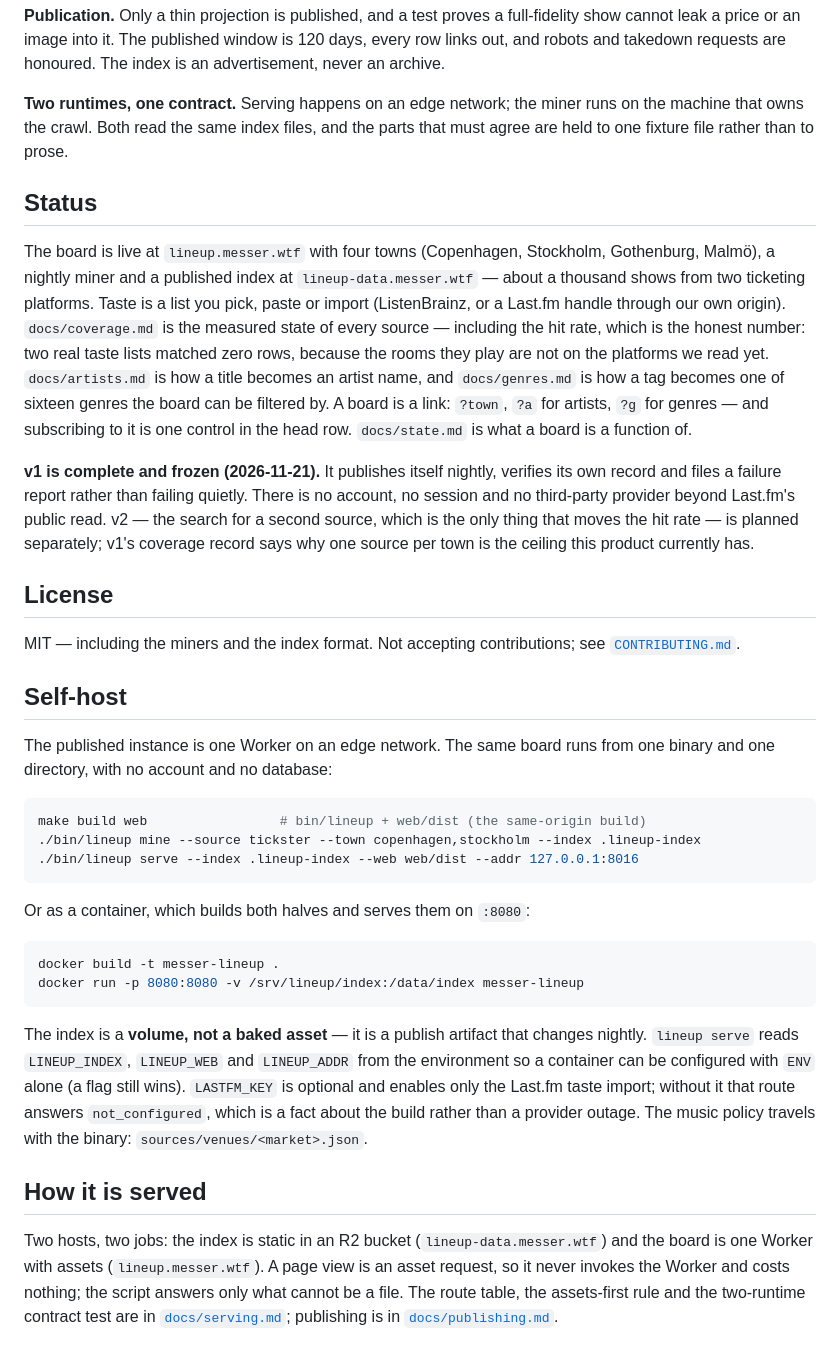
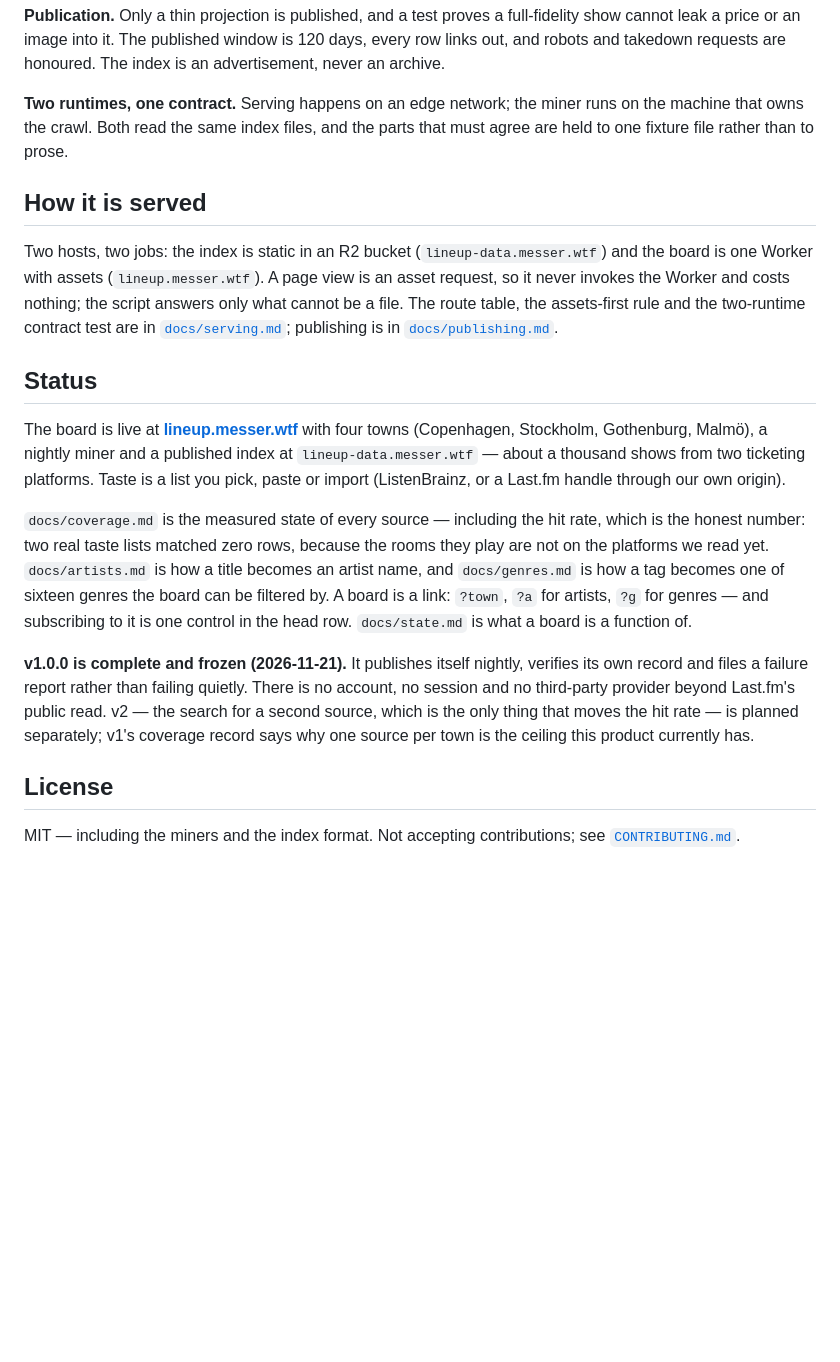
Before and after one commit to jakobbjelver/messer-lineup, a Markdown page: README.md, the part around one of its changes. Drawn GitHub-style; blank space fills up the shorter version.

````diff
--- a/README.md
+++ b/README.md
@@ -87,55 +131,35 @@ takedown requests are honoured. The index is an advertisement, never an archive.
 owns the crawl. Both read the same index files, and the parts that must agree are held to one fixture
 file rather than to prose.
 
+## How it is served
+
+Two hosts, two jobs: the index is static in an R2 bucket (`lineup-data.messer.wtf`) and the board is one
+Worker with assets (`lineup.messer.wtf`). A page view is an asset request, so it never invokes the Worker
+and costs nothing; the script answers only what cannot be a file. The route table, the assets-first rule
+and the two-runtime contract test are in [`docs/serving.md`](docs/serving.md); publishing is in
+[`docs/publishing.md`](docs/publishing.md).
+
 ## Status
 
-The board is live at `lineup.messer.wtf` with four towns (Copenhagen, Stockholm, Gothenburg, Malmö), a nightly
-miner and a published index at `lineup-data.messer.wtf` — about a thousand shows from two ticketing platforms.
-Taste is a list you pick, paste or import (ListenBrainz, or a Last.fm handle through our own origin).
-`docs/coverage.md` is the measured state of every source — including the hit rate, which is the honest number: two
-real taste lists matched zero rows, because the rooms they play are not on the platforms we read yet.
-`docs/artists.md` is how a title becomes an artist name, and `docs/genres.md` is how a tag becomes one of sixteen genres
-the board can be filtered by. A board is a link: `?town`, `?a` for artists, `?g` for genres — and subscribing to it is
-one control in the head row. `docs/state.md` is what a board is a function of.
+The board is live at **[lineup.messer.wtf](https://lineup.messer.wtf)** with four towns (Copenhagen,
+Stockholm, Gothenburg, Malmö), a nightly miner and a published index at `lineup-data.messer.wtf` — about a
+thousand shows from two ticketing platforms. Taste is a list you pick, paste or import (ListenBrainz, or a
+Last.fm handle through our own origin).
 
-**v1 is complete and frozen (2026-11-21).** It publishes itself nightly, verifies its own record and files a
-failure report rather than failing quietly. There is no account, no session and no third-party provider beyond
-Last.fm's public read. v2 — the search for a second source, which is the only thing that moves the hit rate — is
-planned separately; v1's coverage record says why one source per town is the ceiling this product currently has.
+`docs/coverage.md` is the measured state of every source — including the hit rate, which is the honest
+number: two real taste lists matched zero rows, because the rooms they play are not on the platforms we
+read yet. `docs/artists.md` is how a title becomes an artist name, and `docs/genres.md` is how a tag
+becomes one of sixteen genres the board can be filtered by. A board is a link: `?town`, `?a` for artists,
+`?g` for genres — and subscribing to it is one control in the head row. `docs/state.md` is what a board is
+a function of.
+
+**v1.0.0 is complete and frozen (2026-11-21).** It publishes itself nightly, verifies its own record and
+files a failure report rather than failing quietly. There is no account, no session and no third-party
+provider beyond Last.fm's public read. v2 — the search for a second source, which is the only thing that
+moves the hit rate — is planned separately; v1's coverage record says why one source per town is the
+ceiling this product currently has.
 
 ## License
 
 MIT — including the miners and the index format. Not accepting contributions; see
 [`CONTRIBUTING.md`](CONTRIBUTING.md).
-
-## Self-host
-
-The published instance is one Worker on an edge network. The same board runs from one binary and one directory,
-with no account and no database:
-
-```bash
-make build web                 # bin/lineup + web/dist (the same-origin build)
-./bin/lineup mine --source tickster --town copenhagen,stockholm --index .lineup-index
-./bin/lineup serve --index .lineup-index --web web/dist --addr 127.0.0.1:8016
-```
-
-Or as a container, which builds both halves and serves them on `:8080`:
-
-```bash
-docker build -t messer-lineup .
-docker run -p 8080:8080 -v /srv/lineup/index:/data/index messer-lineup
-```
-
-The index is a **volume, not a baked asset** — it is a publish artifact that changes nightly. `lineup serve`
-reads `LINEUP_INDEX`, `LINEUP_WEB` and `LINEUP_ADDR` from the environment so a container can be configured with
-`ENV` alone (a flag still wins). `LASTFM_KEY` is optional and enables only the Last.fm taste import; without it
-that route answers `not_configured`, which is a fact about the build rather than a provider outage. The music
-policy travels with the binary: `sources/venues/<market>.json`.
-
-## How it is served
-
-Two hosts, two jobs: the index is static in an R2 bucket (`lineup-data.messer.wtf`) and the board is one
-Worker with assets (`lineup.messer.wtf`). A page view is an asset request, so it never invokes the Worker and
-costs nothing; the script answers only what cannot be a file. The route table, the assets-first rule and the
-two-runtime contract test are in [`docs/serving.md`](docs/serving.md); publishing is in
-[`docs/publishing.md`](docs/publishing.md).
````
Also changed, not shown: other parts of README.md (+50 -6 lines), docs/brand/banner-dark.png, docs/brand/banner-light.png, docs/brand/screen-dark.png (added), docs/brand/screen-light.png (added), docs/brand/screenshot-dark.jpg (deleted), docs/brand/screenshot-light.jpg (deleted), 1 other file.
